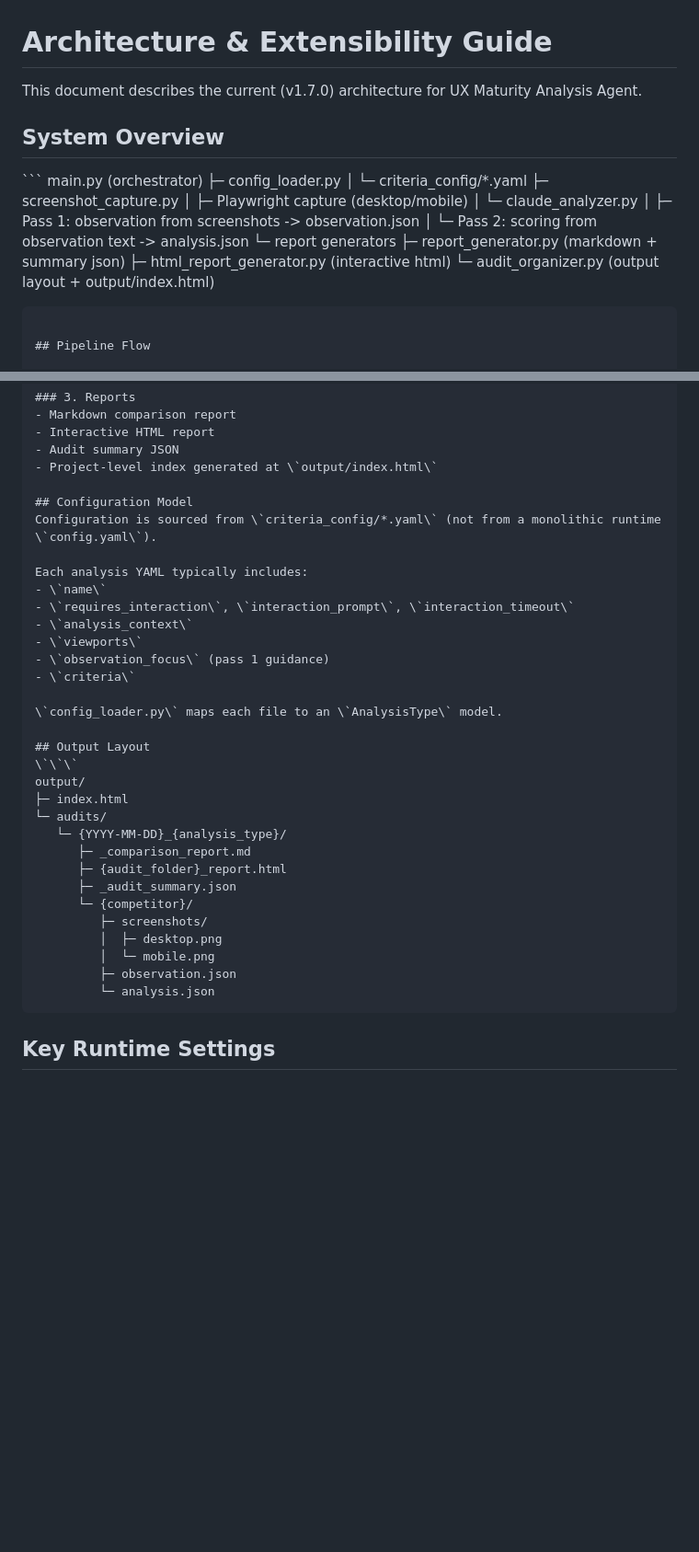
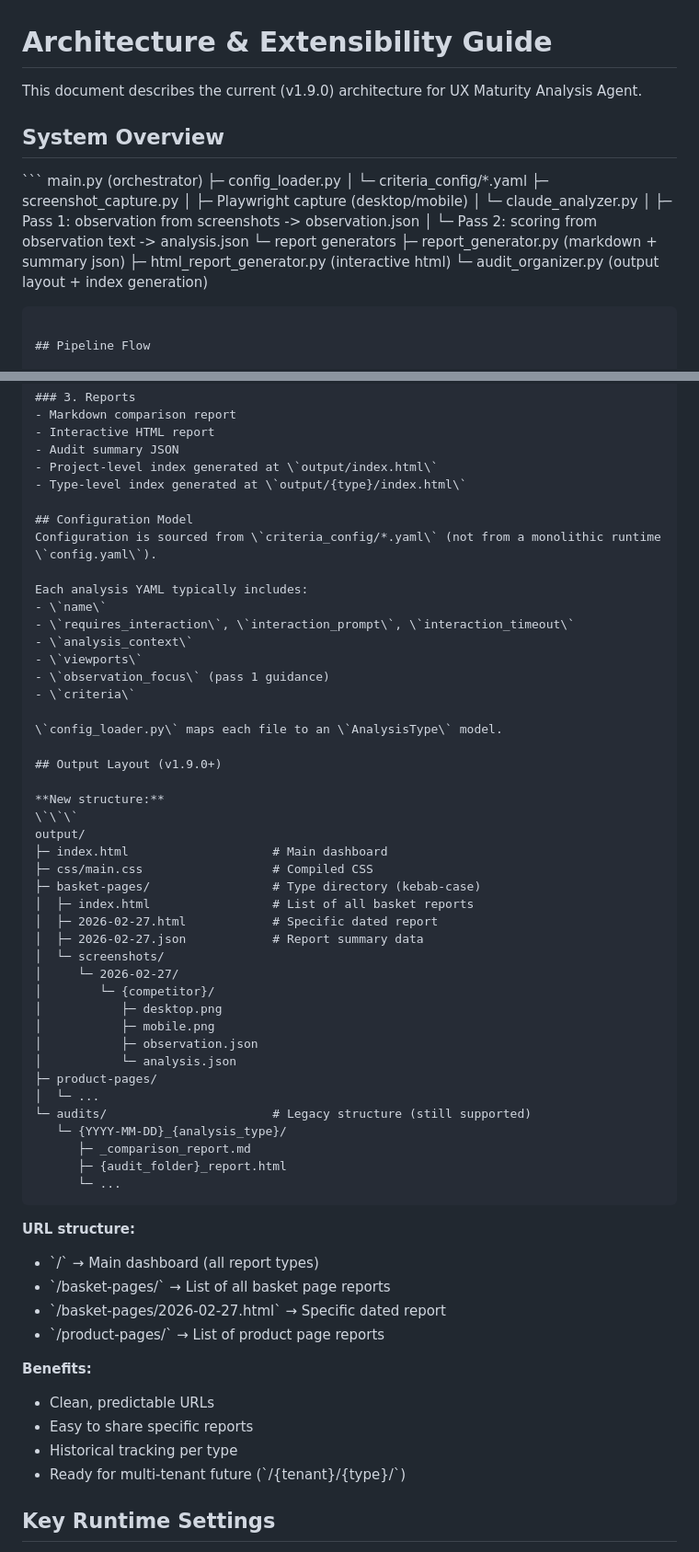
Before and after one commit to matt99is/UXMaturityAnalysis, a Markdown page: docs/ARCHITECTURE.md, 2 parts joined by grey strips. Shown at 92% size. Drawn GitHub-style; blank space fills up the shorter version.

````diff
--- a/docs/ARCHITECTURE.md
+++ b/docs/ARCHITECTURE.md
@@ -1,6 +1,6 @@
 # Architecture & Extensibility Guide
 
-This document describes the current (v1.7.0) architecture for UX Maturity Analysis Agent.
+This document describes the current (v1.9.0) architecture for UX Maturity Analysis Agent.
 
 ## System Overview
 \`\`\`
@@ -15,7 +15,7 @@ main.py (orchestrator)
 └─ report generators
    ├─ report_generator.py (markdown + summary json)
    ├─ html_report_generator.py (interactive html)
-   └─ audit_organizer.py (output layout + output/index.html)
+   └─ audit_organizer.py (output layout + index generation)
 ```
 
 ## Pipeline Flow
@@ -40,6 +40,7 @@ main.py (orchestrator)
 - Interactive HTML report
 - Audit summary JSON
 - Project-level index generated at \`output/index.html\`
+- Type-level index generated at \`output/{type}/index.html\`
 
 ## Configuration Model
 Configuration is sourced from \`criteria_config/*.yaml\` (not from a monolithic runtime \`config.yaml\`).
@@ -54,22 +55,44 @@ Each analysis YAML typically includes:
 
 \`config_loader.py\` maps each file to an \`AnalysisType\` model.
 
-## Output Layout
+## Output Layout (v1.9.0+)
+
+**New structure:**
 \`\`\`
 output/
-├─ index.html
-└─ audits/
+├─ index.html                    # Main dashboard
+├─ css/main.css                  # Compiled CSS
+├─ basket-pages/                 # Type directory (kebab-case)
+│  ├─ index.html                 # List of all basket reports
+│  ├─ 2026-02-27.html            # Specific dated report
+│  ├─ 2026-02-27.json            # Report summary data
+│  └─ screenshots/
+│     └─ 2026-02-27/
+│        └─ {competitor}/
+│           ├─ desktop.png
+│           ├─ mobile.png
+│           ├─ observation.json
+│           └─ analysis.json
+├─ product-pages/
+│  └─ ...
+└─ audits/                       # Legacy structure (still supported)
    └─ {YYYY-MM-DD}_{analysis_type}/
       ├─ _comparison_report.md
       ├─ {audit_folder}_report.html
-      ├─ _audit_summary.json
-      └─ {competitor}/
-         ├─ screenshots/
-         │  ├─ desktop.png
-         │  └─ mobile.png
-         ├─ observation.json
-         └─ analysis.json
+      └─ ...
 ```
+
+**URL structure:**
+- \`/\` → Main dashboard (all report types)
+- \`/basket-pages/\` → List of all basket page reports
+- \`/basket-pages/2026-02-27.html\` → Specific dated report
+- \`/product-pages/\` → List of product page reports
+
+**Benefits:**
+- Clean, predictable URLs
+- Easy to share specific reports
+- Historical tracking per type
+- Ready for multi-tenant future (\`/{tenant}/{type}/\`)
 
 ## Key Runtime Settings
 - Model selection precedence:
````
Also changed, not shown: CHANGELOG.md (+42 -0 lines).
